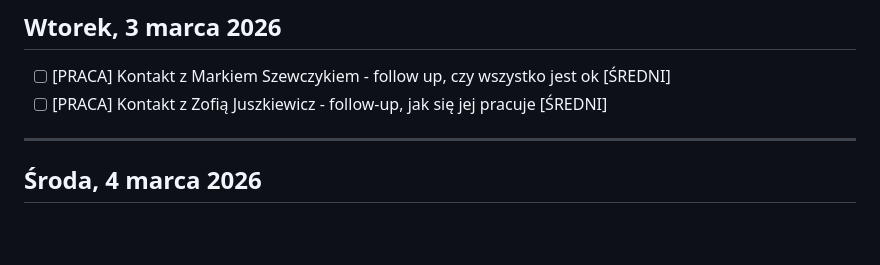
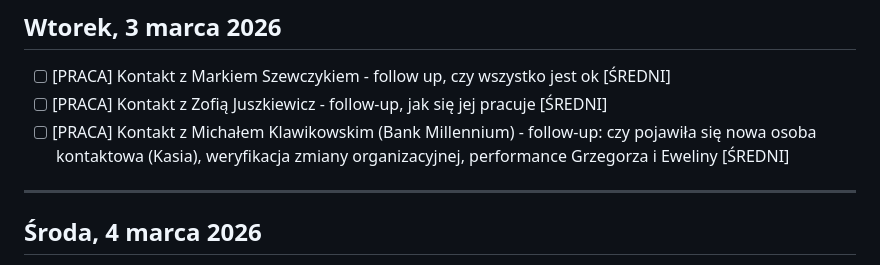
Before and after one commit to szakalmce/task-manager, a Markdown page: codzienne-dzialania.md, the part around one of its changes. Drawn GitHub-style; blank space fills up the shorter version.

Commit message:
Auto-update: codzienne-dzialania.md (2026-02-03 15:37:31)
Co-Authored-By: Claude Sonnet 4.5 <noreply@anthropic.com>

```diff
--- a/codzienne-dzialania.md
+++ b/codzienne-dzialania.md
@@ -477,6 +477,7 @@ Kontynuacja pracy nad przetargiem ING - analiza dokumentu DORA. Rozmowy z Grzego
 
 - [ ] [PRACA] Kontakt z Markiem Szewczykiem - follow up, czy wszystko jest ok [ŚREDNI]
 - [ ] [PRACA] Kontakt z Zofią Juszkiewicz - follow-up, jak się jej pracuje [ŚREDNI]
+- [ ] [PRACA] Kontakt z Michałem Klawikowskim (Bank Millennium) - follow-up: czy pojawiła się nowa osoba kontaktowa (Kasia), weryfikacja zmiany organizacyjnej, performance Grzegorza i Eweliny [ŚREDNI]
 
 ---
 
```
Also changed, not shown: other parts of codzienne-dzialania.md (+1 -1 lines).
